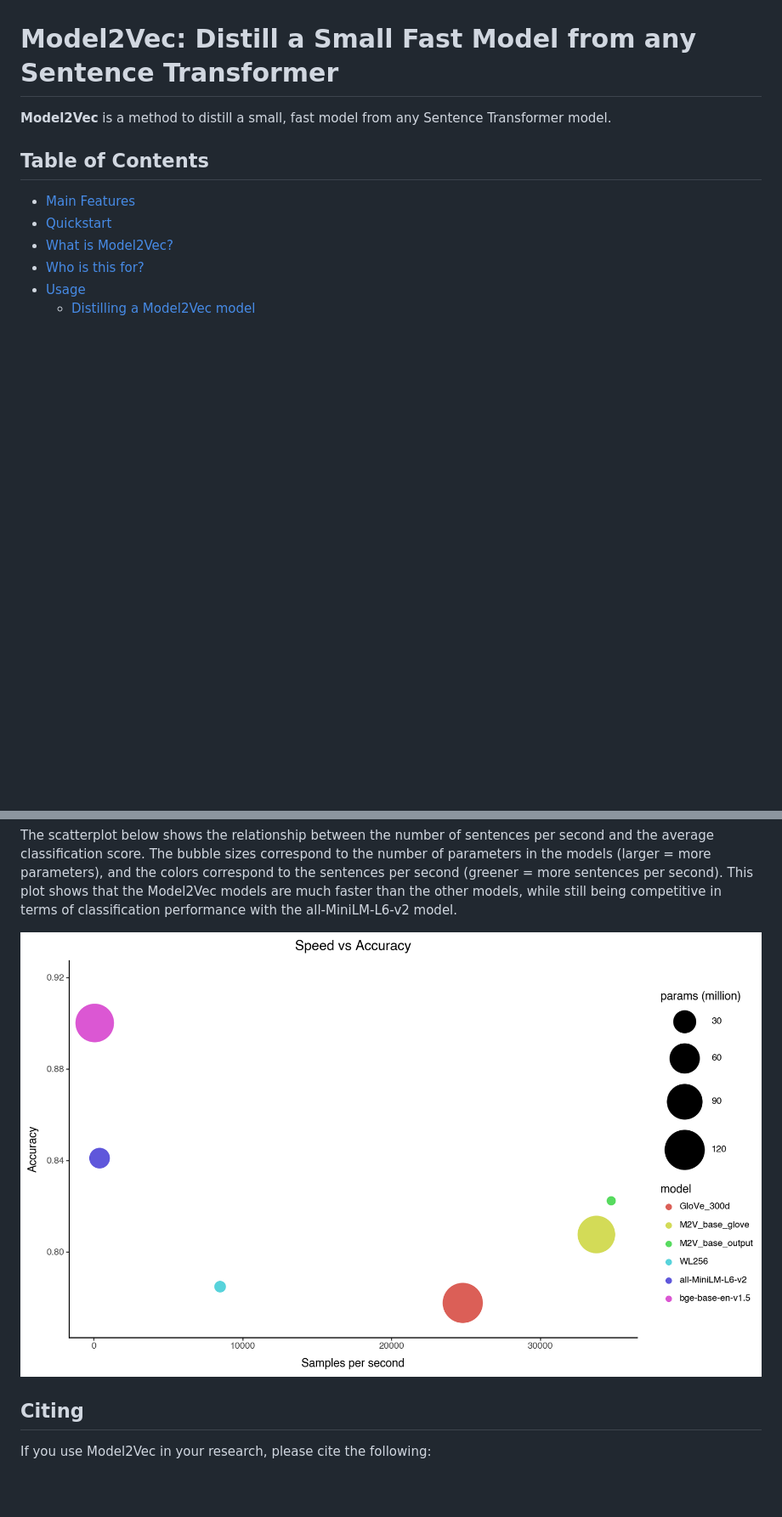
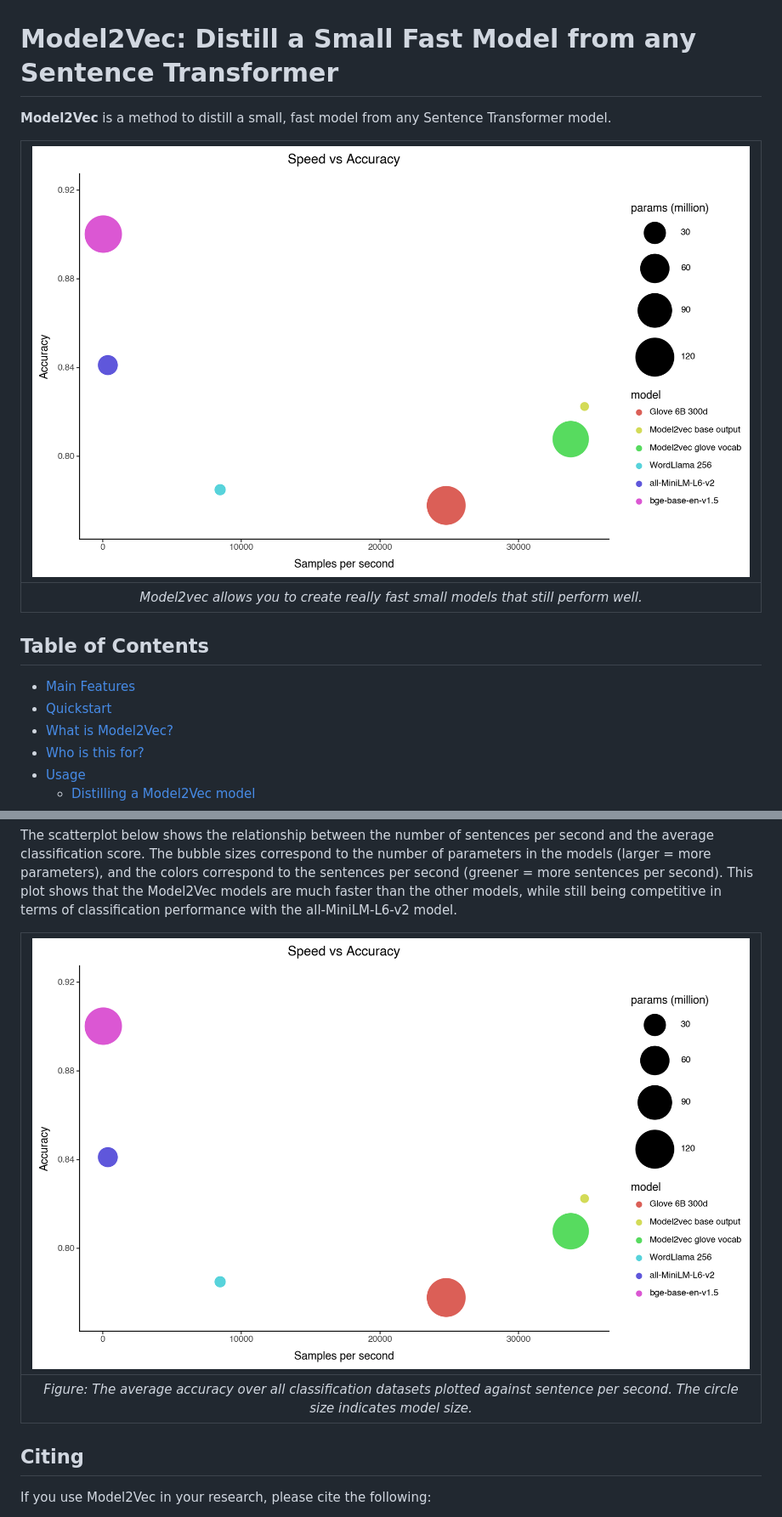
Before and after one commit to MinishLab/model2vec, a Markdown page: README.md, 2 parts joined by grey strips. Shown at 85% size. GitHub-like rendering; pictures changed too: assets/images/sentences_per_second_vs_average_score.png; blank space fills up the shorter version.

Commit message:
Add new image, add image to top of readme

```diff
--- a/README.md
+++ b/README.md
@@ -1,6 +1,11 @@
 # Model2Vec: Distill a Small Fast Model from any Sentence Transformer
 
 **Model2Vec** is a method to distill a small, fast model from any Sentence Transformer model.
+
+| ![Description](assets/images/sentences_per_second_vs_average_score.png) |
+|:--:|
+|*Model2vec allows you to create really fast small models that still perform well.*|
+
 
 ## Table of Contents
 - [Main Features](#main-features)
@@ -238,7 +243,9 @@ As can be seen, the Model2Vec models outperforms the GloVe and WL256 models on a
 
 The scatterplot below shows the relationship between the number of sentences per second and the average classification score. The bubble sizes correspond to the number of parameters in the models (larger = more parameters), and the colors correspond to the sentences per second (greener = more sentences per second). This plot shows that the Model2Vec models are much faster than the other models, while still being competitive in terms of classification performance with the all-MiniLM-L6-v2 model.
 
-![Description](assets/images/sentences_per_second_vs_average_score.png)
+| ![Description](assets/images/sentences_per_second_vs_average_score.png) |
+|:--:|
+|*Figure: The average accuracy over all classification datasets plotted against sentence per second. The circle size indicates model size.*|
 
 ## Citing
 
```
